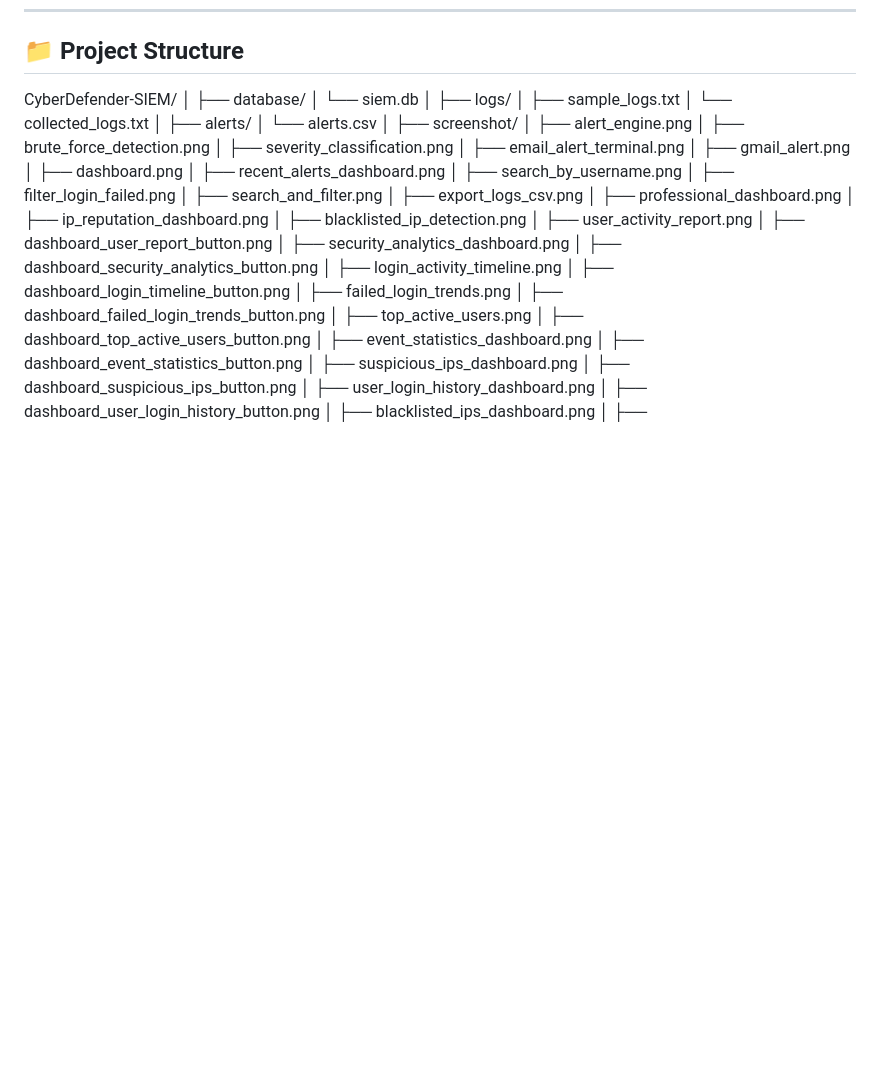
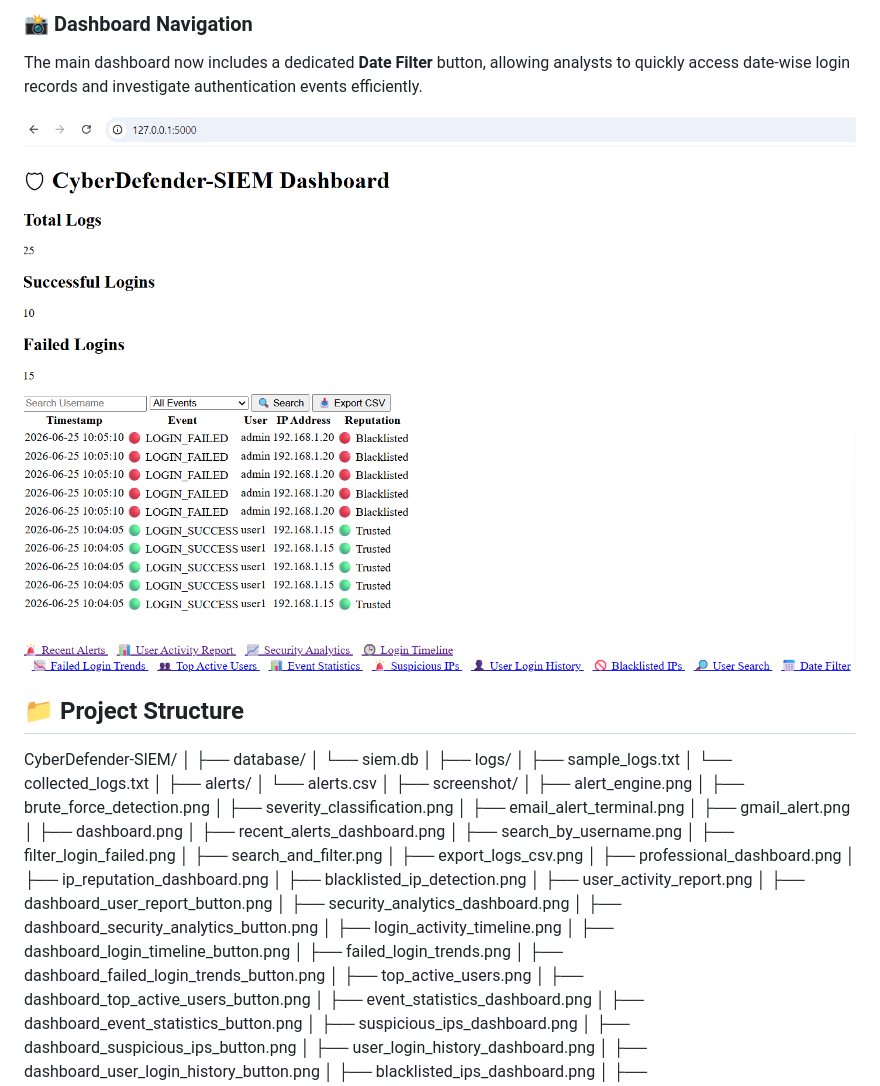
Before and after one commit to nisargarnayak22-lgtm/CyberDefender-SIEM, a Markdown page: readme.md, the part around one of its changes. GitHub-like rendering; pictures changed too: screenshot/dashboard_date_filter_button.png (added); blank space fills up the shorter version.

Commit message:
Added Day 24 Login Activity by Date Filter

```diff
--- a/readme.md
+++ b/readme.md
@@ -684,3 +712,9 @@ The main dashboard now includes a dedicated **User Search** button, providing qu
+### 📸 Dashboard Navigation
+
+The main dashboard now includes a dedicated **Date Filter** button, allowing analysts to quickly access date-wise login records and investigate authentication events efficiently.
+
+![Dashboard Date Filter Button](screenshot/dashboard_date_filter_button.png)
+
 ## 📁 Project Structure
 
 CyberDefender-SIEM/
```
Also changed, not shown: other parts of readme.md (+28 -0 lines), screenshot/date_filter_dashboard.png (added).
